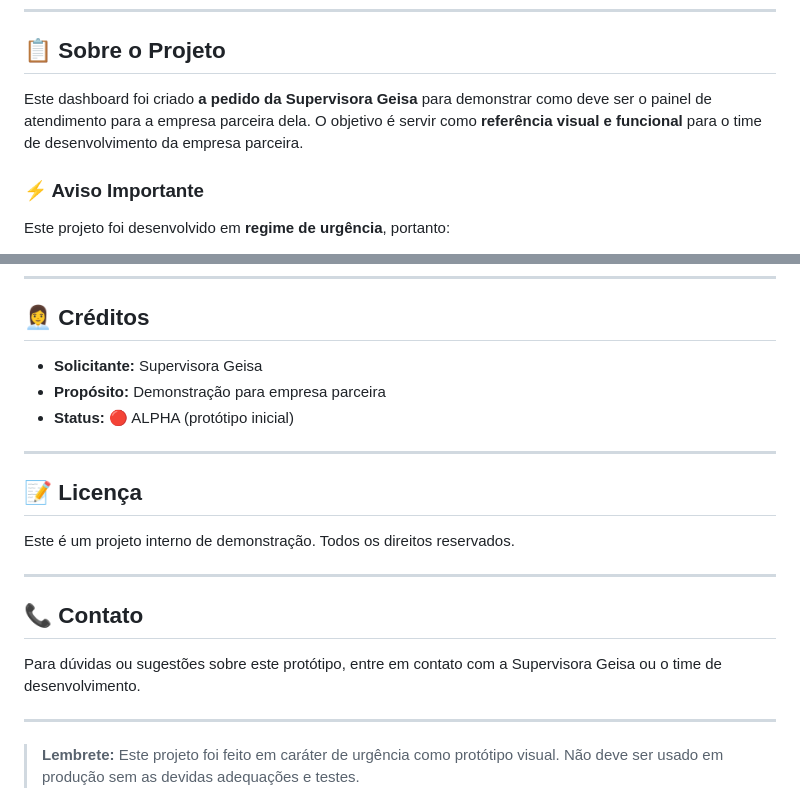
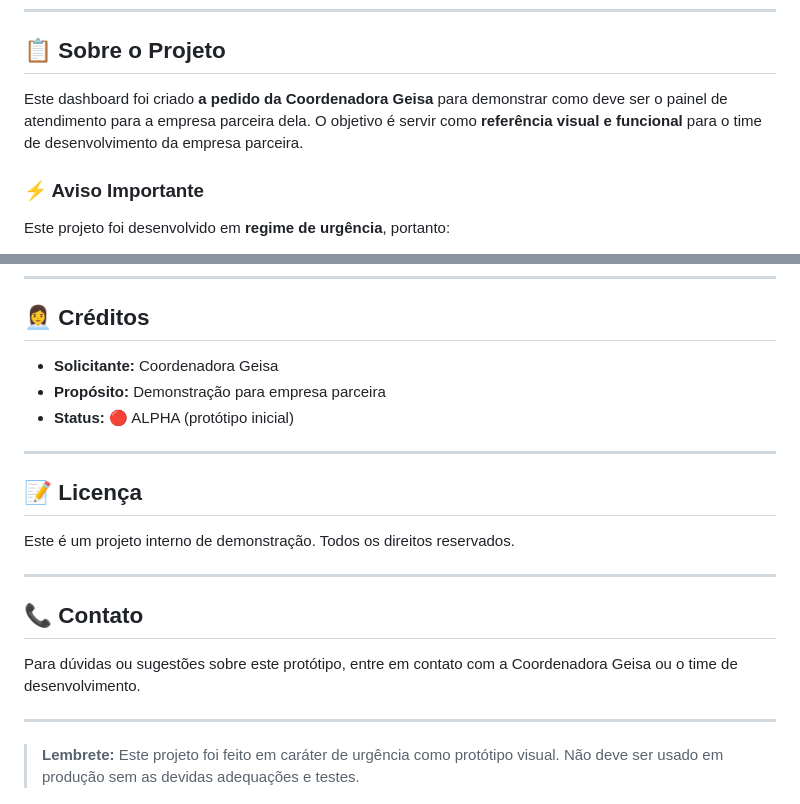
Before and after one commit to Davicjc/GeisaPlanoDeGraficos, a Markdown page: README.md, 2 parts joined by grey strips. Rendered like a GitHub page.

```diff
--- a/README.md
+++ b/README.md
@@ -6,7 +6,7 @@
 
 ## 📋 Sobre o Projeto
 
-Este dashboard foi criado **a pedido da Supervisora Geisa** para demonstrar como deve ser o painel de atendimento para a empresa parceira dela. O objetivo é servir como **referência visual e funcional** para o time de desenvolvimento da empresa parceira.
+Este dashboard foi criado **a pedido da Coordenadora Geisa** para demonstrar como deve ser o painel de atendimento para a empresa parceira dela. O objetivo é servir como **referência visual e funcional** para o time de desenvolvimento da empresa parceira.
 
 ### ⚡ Aviso Importante
 
@@ -227,7 +227,7 @@ Para transformar este protótipo em produto:
 
 ## 👩‍💼 Créditos
 
-- **Solicitante:** Supervisora Geisa
+- **Solicitante:** Coordenadora Geisa
 - **Propósito:** Demonstração para empresa parceira
 - **Status:** 🔴 ALPHA (protótipo inicial)
 
@@ -241,7 +241,7 @@ Este é um projeto interno de demonstração. Todos os direitos reservados.
 
 ## 📞 Contato
 
-Para dúvidas ou sugestões sobre este protótipo, entre em contato com a Supervisora Geisa ou o time de desenvolvimento.
+Para dúvidas ou sugestões sobre este protótipo, entre em contato com a Coordenadora Geisa ou o time de desenvolvimento.
 
 ---
 
```
